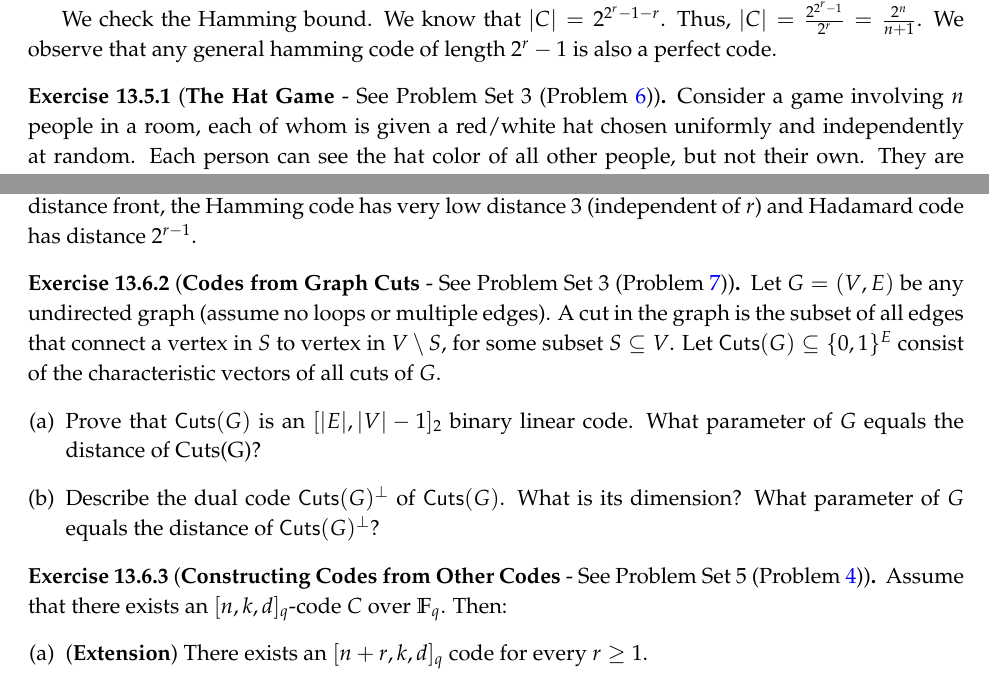
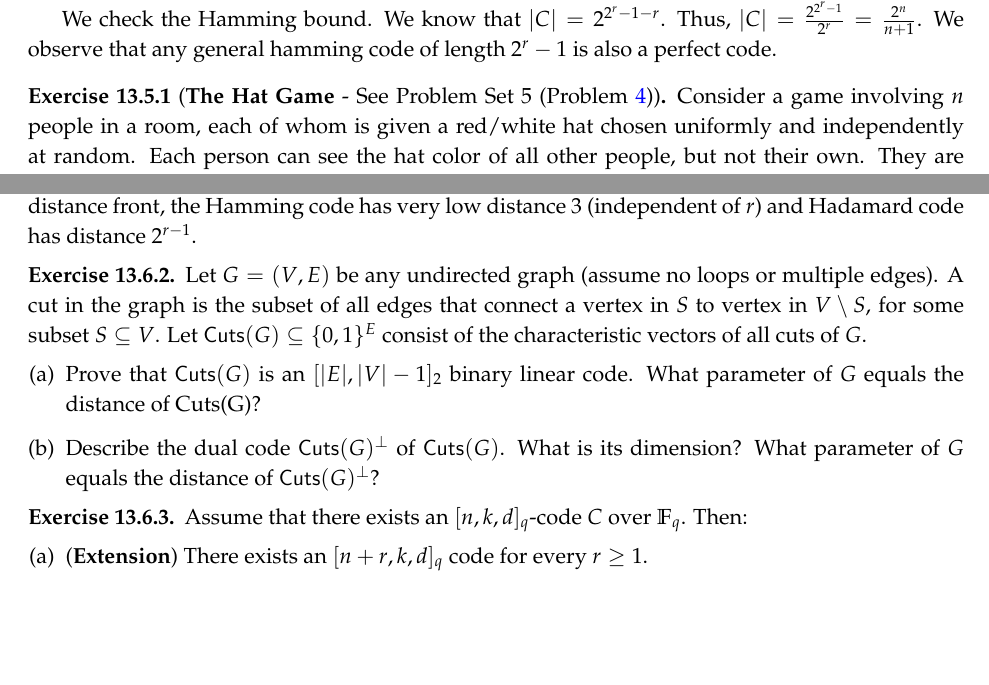
Before and after one commit to jayalalsarma/pseudorandomness, a LaTeX thesis (pseudorandomness.tex, which reads week13.tex): two parts of pages 131 and 132 of 151 before the commit and two parts of pages 131 and 132 of 150 after it, joined at a grey line, cut so that both start at the same text, the shorter picture padded with empty space. Compiled offline with pdfLaTeX.

Commit message:
edited PS5

```diff
--- a/week13.tex
+++ b/week13.tex
@@ -362,8 +362,8 @@ We check the Hamming bound. We know that $|C| = 2^{2^r-1-r}$.
 Thus, $|C| = \frac{2^{2^r-1}}{2^r} = \frac{2^n}{n+1}$. We observe that any general hamming code of length $2^r-1$ is also a perfect code.
 
 \begin{exercise-prob}
-[\textbf{The Hat Game} - See Problem Set 3~(Problem~\ref{hat-game})]
-\begin{show-ps3}{hat-game}
+[\textbf{The Hat Game} - See Problem Set 5~(Problem~\ref{hat-game})]
+\begin{show-ps5}{hat-game}
 Consider a game involving $n$ people in a room, each of whom is given a
 red/white hat chosen uniformly and independently at random.
 Each person can see the hat color of all other people, but not their own.
@@ -404,20 +404,22 @@ For the paramter $r$ used above, Hadamard code and Simplex code both have distan
 
 The Hamming and Hadamard codes show the two ends of a spectrum. Hamming code has rate $\frac{2^r-r-1}{2^r-1}$ (which is close to 1) while Hadamard code has rate $\frac{r}{2^r}$ (which is close to $0$). On the distance front, the Hamming code has very low distance $3$ (independent of $r$) and Hadamard code has distance $2^{r-1}$.
 
-\begin{exercise-prob}
-[\textbf{Codes from Graph Cuts} - See Problem Set 3~(Problem~\ref{codes-from-cuts})]
-\begin{show-ps3}{codes-from-cuts}
+\begin{exercise}
+%[\textbf{Codes from Graph Cuts} - See Problem Set 5~(Problem~\ref{codes-from-cuts})]
+%\begin{show-ps3}{codes-from-cuts}
 Let $G=(V,E)$ be any undirected graph (assume no loops or multiple edges). A cut in the graph is the subset of all edges that connect a vertex in $S$ to vertex in $V \setminus S$, for some subset $S \subseteq V$. Let $\mathsf{Cuts}(G) \subseteq \{0,1\}^E$ consist of the characteristic vectors of all cuts of $G$.
 \begin{enumerate}[(a)]
 \item Prove that $\mathsf{Cuts}(G)$ is an $[|E|,|V|-1]_2$ binary linear code. What parameter of $G$ equals the distance of Cuts(G)?
 \item Describe the dual code $\mathsf{Cuts}(G)^\perp$ of $\mathsf{Cuts}(G)$. What is its dimension? What parameter of $G$
 equals the distance of $\mathsf{Cuts}(G)^\perp$?
 \end{enumerate}
-\end{show-ps3}
-\end{exercise-prob}
+%\end{show-ps3}
+%\end{exercise-prob}
+\end{exercise}
 
-\begin{exercise-prob}[{\bf Constructing Codes from Other Codes} - See Problem Set 5~(Problem~\ref{codes-from-codes})]
-\begin{show-ps5}{codes-from-codes}
+\begin{exercise}
+%\begin{exercise-prob}[{\bf Constructing Codes from Other Codes} - See Problem Set 5~(Problem~\ref{codes-from-codes})]
+%\begin{show-ps5}{codes-from-codes}
 Assume that there exists an $[n,k,d]_q$-code $C$ over
 $\F_q$. Then:
 \begin{enumerate}[(a)]
```
Also changed, not shown: pseudorandomness.pdf, week13.tex (7 more changed lines).
